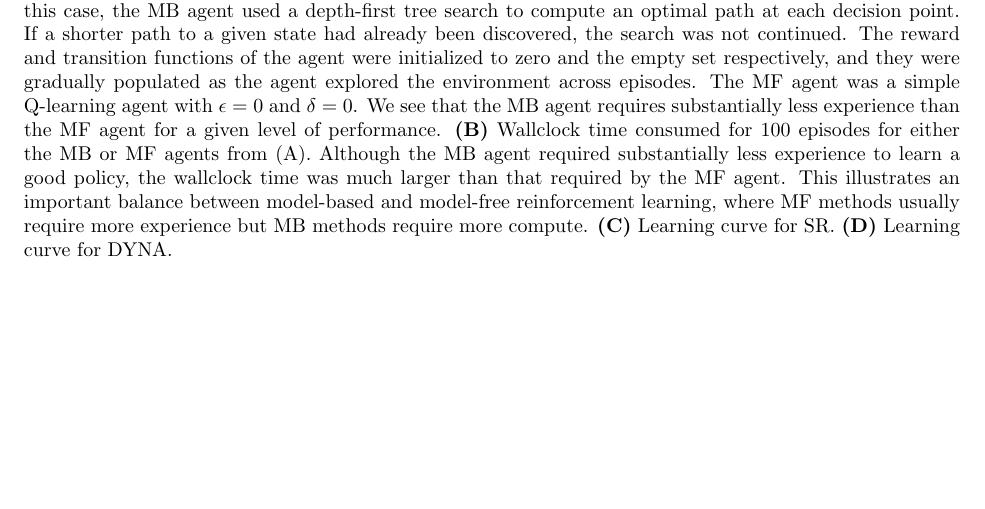
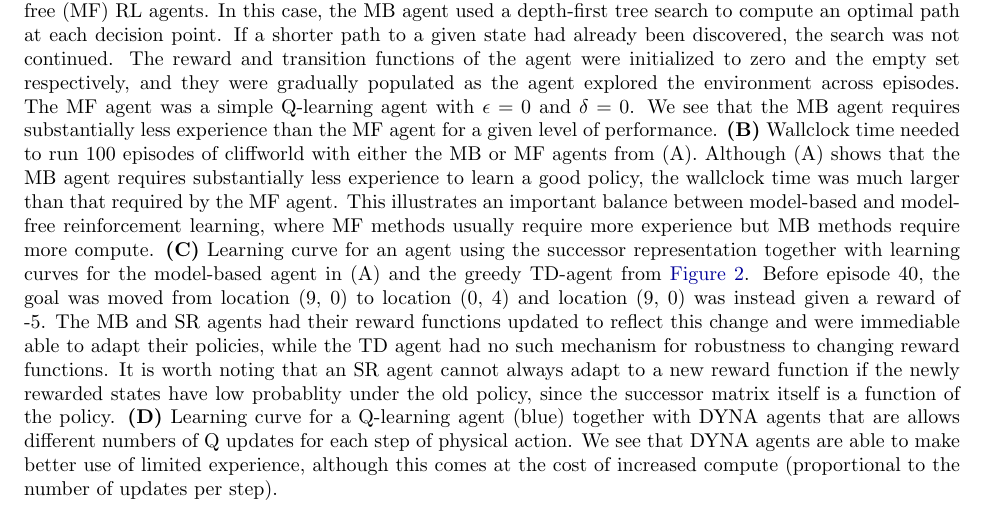
Before and after one commit to KrisJensen/RL_neuro_tutorial, a LaTeX document (main.tex, which reads figs_tex/_MB.tex): part of page 26 of 26, cut so that both start at the same text, the shorter picture padded with empty space. Compiled offline with pdfLaTeX.

Commit message:
update MB

```diff
--- a/figs_tex/_MB.tex
+++ b/figs_tex/_MB.tex
@@ -2,5 +2,5 @@
     \centering
     \vspace*{-0.5em}
     \includegraphics[width=0.85\textwidth]{./figs/MB.pdf}
-    \caption[TD]{\label{fig:MB}
+    \caption[MB]{\label{fig:MB}
         %
@@ -11,6 +11,6 @@
         The reward and transition functions of the agent were initialized to zero and the empty set respectively, and they were gradually populated as the agent explored the environment across episodes.
         The MF agent was a simple Q-learning agent with $\epsilon = 0$ and $\delta = 0$.
         We see that the MB agent requires substantially less experience than the MF agent for a given level of performance.
-        {\bfseries (B)}~Wallclock time consumed for 100 episodes for either the MB or MF agents from (A).
-        Although the MB agent required substantially less experience to learn a good policy, the wallclock time was much larger than that required by the MF agent.
+        {\bfseries (B)}~Wallclock time needed to run 100 episodes of cliffworld with either the MB or MF agents from (A).
+        Although (A) shows that the MB agent requires substantially less experience to learn a good policy, the wallclock time was much larger than that required by the MF agent.
         This illustrates an important balance between model-based and model-free reinforcement learning, where MF methods usually require more experience but MB methods require more compute.
@@ -19,3 +18,8 @@
+        Before episode 40, the goal was moved from location (9, 0) to location (0, 4) and location (9, 0) was instead given a reward of -5.
+        The MB and SR agents had their reward functions updated to reflect this change and were immediable able to adapt their policies, while the TD agent had no such mechanism for robustness to changing reward functions.
+        It is worth noting that an SR agent cannot always adapt to a new reward function if the newly rewarded states have low probablity under the old policy, since the successor matrix itself is a function of the policy.
+        {\bfseries (D)}~Learning curve for a Q-learning agent (blue) together with DYNA agents that are allows different numbers of Q updates for each step of physical action.
+        We see that DYNA agents are able to make better use of limited experience, although this comes at the cost of increased compute (proportional to the number of updates per step).
         }
     \vspace*{-1.0em}
 \end{figure*}
```
Also changed, not shown: figs_tex/_Q.tex (+1 -1 lines), figs_tex/_MB.tex (5 more changed lines).
